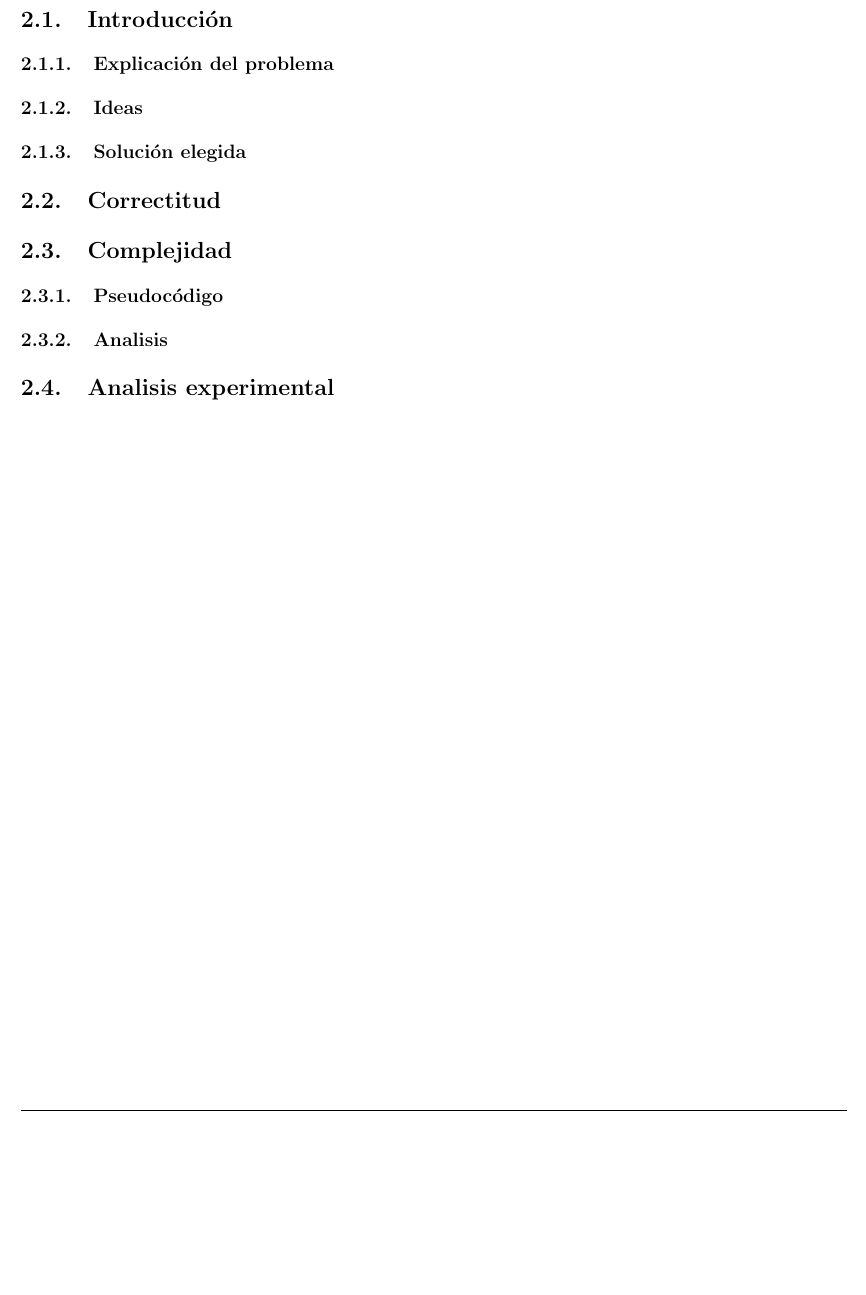
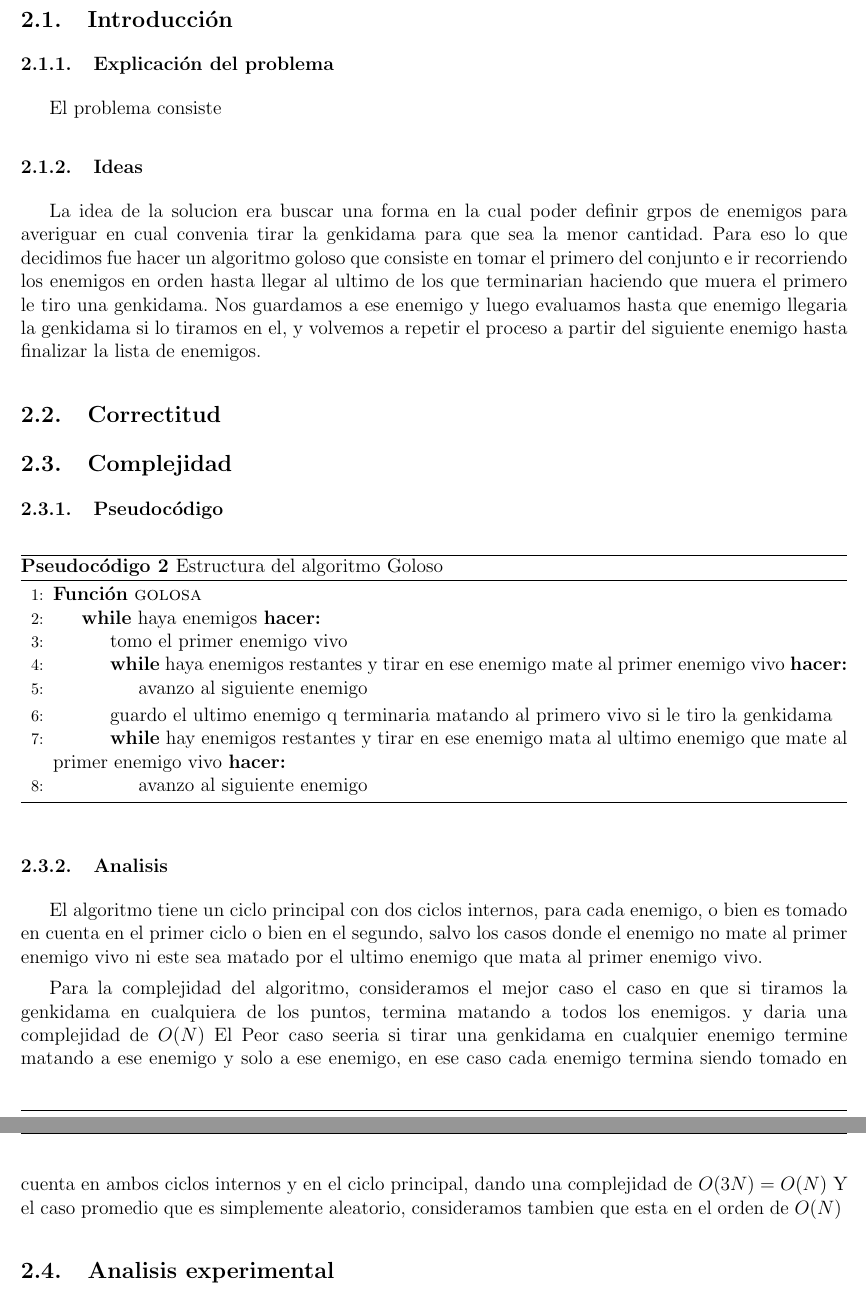
Before and after one commit to rozen03/algo3tp1, a LaTeX document (informe/informe.tex, which reads informe/p2/complejidad.tex, informe/p2/intro.tex): part of page 4 of 6 before the commit and two parts of pages 5 and 6 of 8 after it, the two joined at a grey line, cut so that both start at the same text, the shorter picture padded with empty space. Compiled offline with pdfLaTeX.

Commit message:
explicacion ej2

```diff
--- a/informe/p2/complejidad.tex
+++ b/informe/p2/complejidad.tex
@@ -1,3 +1,26 @@
 \subsubsection{Pseudocódigo}
+\begin{algorithm}[h!]
+\caption{Estructura del algoritmo Goloso}
+\begin{algorithmic}[1]
+	\Function{golosa}{}
+	\While{haya enemigos}
+	 \state {tomo el primer enemigo vivo}
+	 \while{haya enemigos restantes y tirar en ese enemigo mate al primer enemigo vivo}
+	  \state {avanzo al siguiente enemigo}
+	  \EndWhile
+	  \state {guardo el ultimo enemigo q terminaria matando al primero vivo si le tiro la genkidama}
+
+		\While{hay enemigos restantes y tirar en ese enemigo mata al ultimo enemigo que mate al primer enemigo vivo}
+		\state {avanzo al siguiente enemigo}
+        \EndWhile
+	\EndWhile
+	\EndFunction
+\end{algorithmic}
+\end{algorithm}
 
 \subsubsection{Analisis}
+El algoritmo tiene un ciclo principal con dos ciclos internos,  para cada enemigo, o bien es tomado en cuenta en el primer ciclo o bien en el segundo, salvo los casos donde el enemigo no mate al primer enemigo vivo ni este sea matado por el ultimo enemigo que mata al primer enemigo vivo.
+
+Para la complejidad del algoritmo, consideramos el mejor caso el caso en que si tiramos la genkidama en cualquiera de los puntos, termina matando a todos los enemigos. y daria una complejidad de $O(N)$
+El Peor caso seeria si tirar una genkidama en cualquier enemigo termine matando a ese enemigo y solo a ese enemigo, en ese caso cada enemigo termina siendo tomado en cuenta en ambos ciclos internos y en el ciclo principal, dando una complejidad de $O(3N) = O(N)$
+Y el caso promedio que es simplemente aleatorio, consideramos tambien que esta en el orden de $O(N)$
--- a/informe/p2/intro.tex
+++ b/informe/p2/intro.tex
@@ -1,5 +1,5 @@
 \subsubsection{Explicación del problema}
-
+El problema consiste
 \subsubsection{Ideas}
-
-\subsubsection{Solución elegida}
+La idea de la solucion era buscar una forma en la cual poder definir grpos de enemigos para averiguar en cual convenia tirar la genkidama para que sea la menor cantidad.
+Para eso lo que decidimos fue hacer un algoritmo goloso que consiste en tomar el primero del conjunto e ir recorriendo los enemigos en orden hasta llegar al ultimo de los que terminarian haciendo que muera el primero le tiro una genkidama. Nos guardamos a ese enemigo y luego evaluamos hasta que enemigo llegaria la genkidama si lo tiramos en el, y volvemos a repetir el proceso a partir del siguiente enemigo hasta finalizar la lista de enemigos.
```
Also changed, not shown: informe/p1/complejidad.tex (+21 -0 lines), informe/p1/intro.tex (+4 -25 lines).
